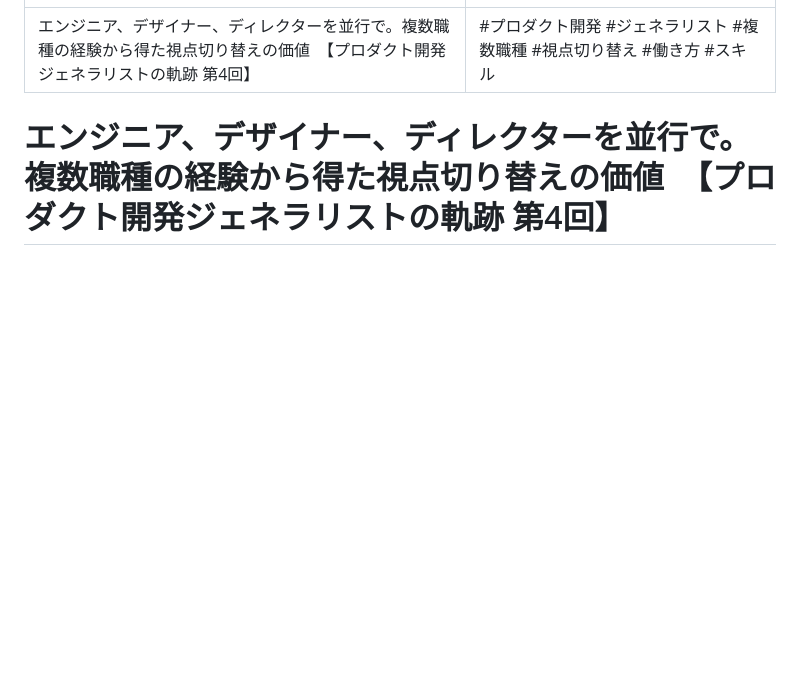
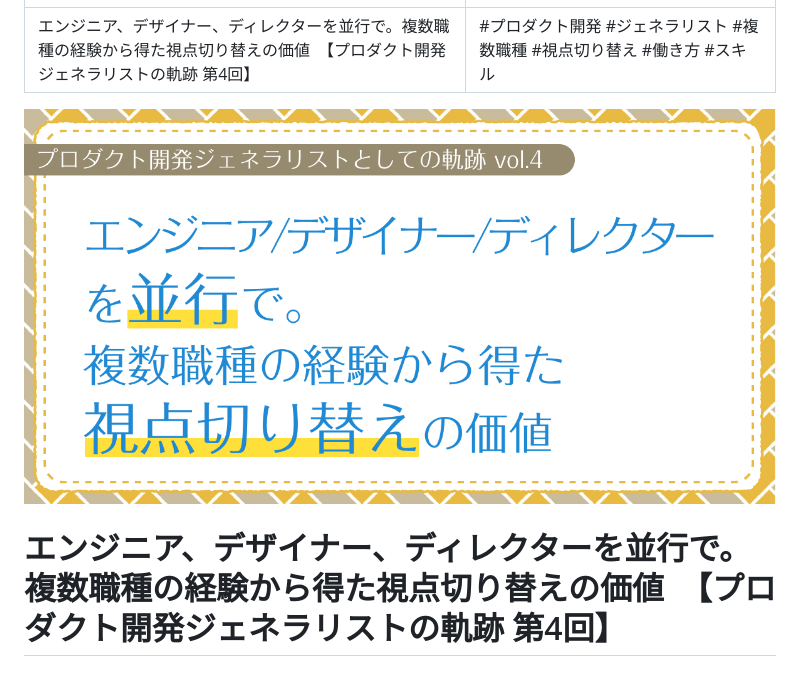
Before and after one commit to gumigumih/articles, a Markdown page: note/20250808_product_development_generalist_part4.md, the part around the change. Rendered like a GitHub page; blank space fills up the shorter version.

```diff
--- a/note/20250808_product_development_generalist_part4.md
+++ b/note/20250808_product_development_generalist_part4.md
@@ -2,6 +2,8 @@
 title: "エンジニア、デザイナー、ディレクターを並行で。複数職種の経験から得た視点切り替えの価値　【プロダクト開発ジェネラリストの軌跡 第4回】"
 note_hashtags: "#プロダクト開発 #ジェネラリスト #複数職種 #視点切り替え #働き方 #スキル"
 ---
+
+![CoverImage](images/20250808_product_development_generalist_part4/product_development_generalist_4.png)
 
 # エンジニア、デザイナー、ディレクターを並行で。複数職種の経験から得た視点切り替えの価値　【プロダクト開発ジェネラリストの軌跡 第4回】
 
```
Also changed, not shown: note/20250815_product_development_generalist_part5.md (added, +146 -0 lines), note/images/20250815_product_development_generalist_part5/product_development_generalist_5.png (added).
